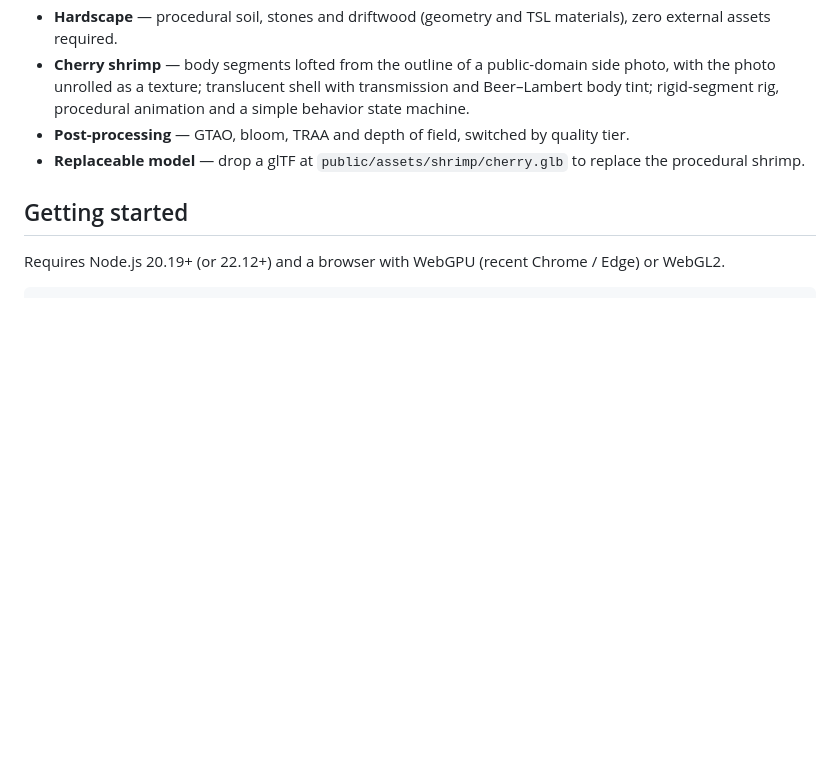
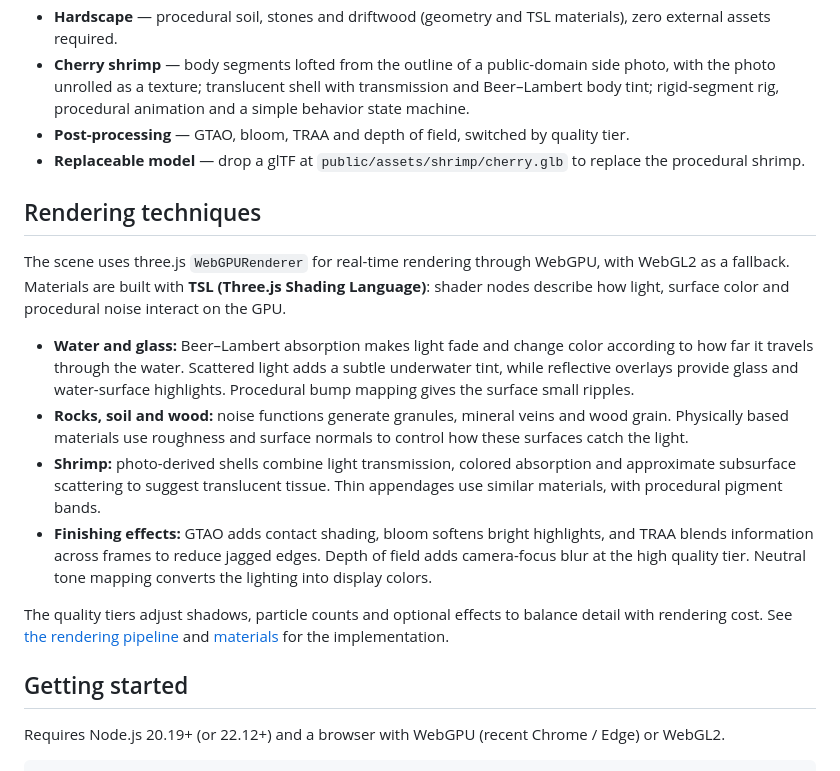
Before and after one commit to reki2000/aquarium, a Markdown page: README.md, the part around the change. Rendered like a GitHub page; blank space fills up the shorter version.

Commit message:
Explain aquarium rendering techniques in README

```diff
--- a/README.md
+++ b/README.md
@@ -11,6 +11,17 @@ A photorealistic freshwater shrimp (cherry shrimp, *Neocaridina davidi*) aquariu
 - **Cherry shrimp** — body segments lofted from the outline of a public-domain side photo, with the photo unrolled as a texture; translucent shell with transmission and Beer–Lambert body tint; rigid-segment rig, procedural animation and a simple behavior state machine.
 - **Post-processing** — GTAO, bloom, TRAA and depth of field, switched by quality tier.
 - **Replaceable model** — drop a glTF at `public/assets/shrimp/cherry.glb` to replace the procedural shrimp.
+
+## Rendering techniques
+
+The scene uses three.js `WebGPURenderer` for real-time rendering through WebGPU, with WebGL2 as a fallback. Materials are built with **TSL (Three.js Shading Language)**: shader nodes describe how light, surface color and procedural noise interact on the GPU.
+
+- **Water and glass:** Beer–Lambert absorption makes light fade and change color according to how far it travels through the water. Scattered light adds a subtle underwater tint, while reflective overlays provide glass and water-surface highlights. Procedural bump mapping gives the surface small ripples.
+- **Rocks, soil and wood:** noise functions generate granules, mineral veins and wood grain. Physically based materials use roughness and surface normals to control how these surfaces catch the light.
+- **Shrimp:** photo-derived shells combine light transmission, colored absorption and approximate subsurface scattering to suggest translucent tissue. Thin appendages use similar materials, with procedural pigment bands.
+- **Finishing effects:** GTAO adds contact shading, bloom softens bright highlights, and TRAA blends information across frames to reduce jagged edges. Depth of field adds camera-focus blur at the high quality tier. Neutral tone mapping converts the lighting into display colors.
+
+The quality tiers adjust shadows, particle counts and optional effects to balance detail with rendering cost. See [the rendering pipeline](src/post/pipeline.ts) and [materials](src/materials/) for the implementation.
 
 ## Getting started
 
```
